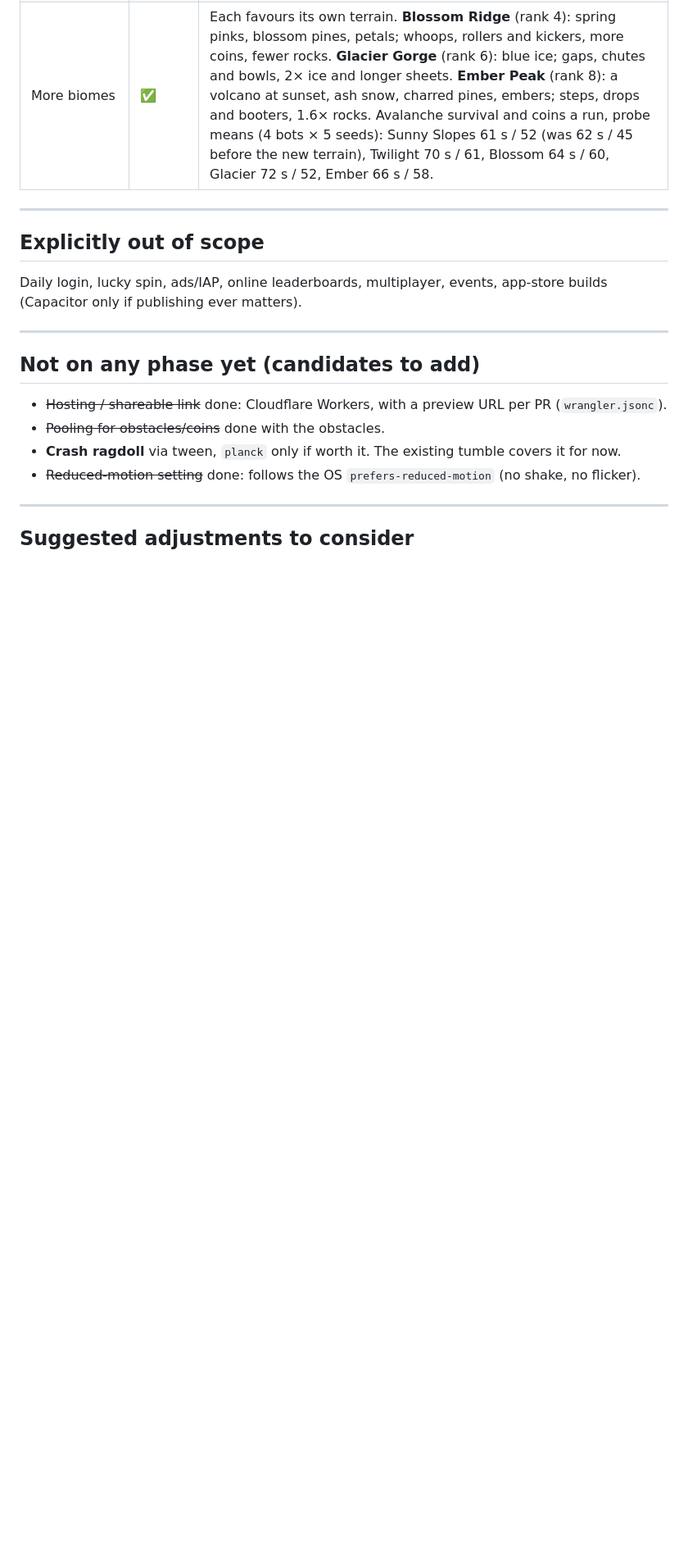
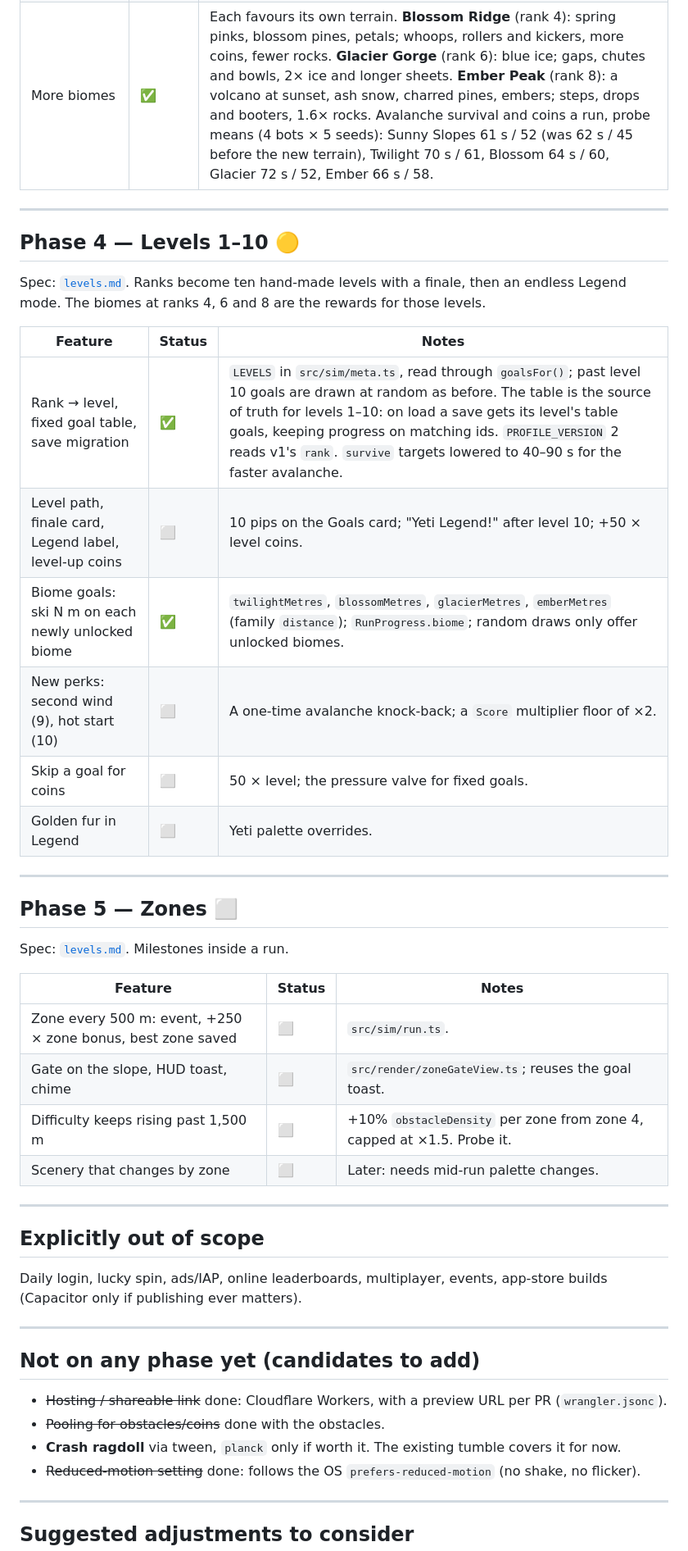
Before and after one commit to ahnafalfariza/vibe-game, a Markdown page: docs/roadmap.md, the part around one of its changes. Shown at 82% size. Drawn GitHub-style; blank space fills up the shorter version.

```diff
--- a/docs/roadmap.md
+++ b/docs/roadmap.md
@@ -96,6 +97,36 @@ yeti, the yeti dropped out of the mount list.
 
 ---
 
+## Phase 4 — Levels 1–10 🟡
+
+Spec: [`levels.md`](levels.md). Ranks become ten hand-made levels with a
+finale, then an endless Legend mode. The biomes at ranks 4, 6 and 8 are the
+rewards for those levels.
+
+| Feature | Status | Notes |
+|---|---|---|
+| Rank → level, fixed goal table, save migration | ✅ | `LEVELS` in `src/sim/meta.ts`, read through `goalsFor()`; past level 10 goals are drawn at random as before. The table is the source of truth for levels 1–10: on load a save gets its level's table goals, keeping progress on matching ids. `PROFILE_VERSION` 2 reads v1's `rank`. `survive` targets lowered to 40–90 s for the faster avalanche. |
+| Level path, finale card, Legend label, level-up coins | ⬜ | 10 pips on the Goals card; "Yeti Legend!" after level 10; +50 × level coins. |
+| Biome goals: ski N m on each newly unlocked biome | ✅ | `twilightMetres`, `blossomMetres`, `glacierMetres`, `emberMetres` (family `distance`); `RunProgress.biome`; random draws only offer unlocked biomes. |
+| New perks: second wind (9), hot start (10) | ⬜ | A one-time avalanche knock-back; a `Score` multiplier floor of ×2. |
+| Skip a goal for coins | ⬜ | 50 × level; the pressure valve for fixed goals. |
+| Golden fur in Legend | ⬜ | Yeti palette overrides. |
+
+---
+
+## Phase 5 — Zones ⬜
+
+Spec: [`levels.md`](levels.md#phase-5-zones-milestones-within-a-run). Milestones inside a run.
+
+| Feature | Status | Notes |
+|---|---|---|
+| Zone every 500 m: event, +250 × zone bonus, best zone saved | ⬜ | `src/sim/run.ts`. |
+| Gate on the slope, HUD toast, chime | ⬜ | `src/render/zoneGateView.ts`; reuses the goal toast. |
+| Difficulty keeps rising past 1,500 m | ⬜ | +10% `obstacleDensity` per zone from zone 4, capped at ×1.5. Probe it. |
+| Scenery that changes by zone | ⬜ | Later: needs mid-run palette changes. |
+
+---
+
 ## Explicitly out of scope
 
 Daily login, lucky spin, ads/IAP, online leaderboards, multiplayer, events,
```
Also changed, not shown: other parts of docs/roadmap.md (+2 -1 lines), docs/levels.md (added, +220 -0 lines).
